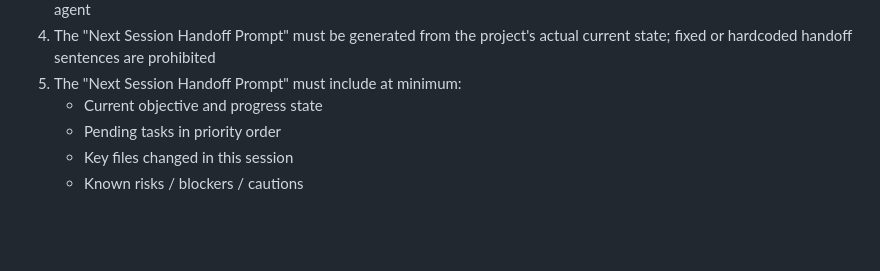
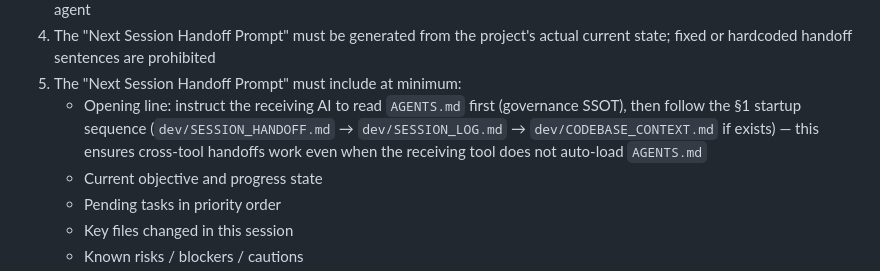
Before and after one commit to prompt-templates/ai-session-governance, a Markdown page: AGENTS.md, the part around the change. Rendered like a GitHub page; blank space fills up the shorter version.

```diff
--- a/AGENTS.md
+++ b/AGENTS.md
@@ -351,6 +351,7 @@ Supplementary rules:
 3. After closeout is complete, the response must include a copy-paste-ready "Next Session Handoff Prompt" for the next agent
 4. The "Next Session Handoff Prompt" must be generated from the project's actual current state; fixed or hardcoded handoff sentences are prohibited
 5. The "Next Session Handoff Prompt" must include at minimum:
+   - Opening line: instruct the receiving AI to read `AGENTS.md` first (governance SSOT), then follow the §1 startup sequence (`dev/SESSION_HANDOFF.md` → `dev/SESSION_LOG.md` → `dev/CODEBASE_CONTEXT.md` if exists) — this ensures cross-tool handoffs work even when the receiving tool does not auto-load `AGENTS.md`
    - Current objective and progress state
    - Pending tasks in priority order
    - Key files changed in this session
```
Also changed, not shown: INIT.md (+1 -0 lines).
